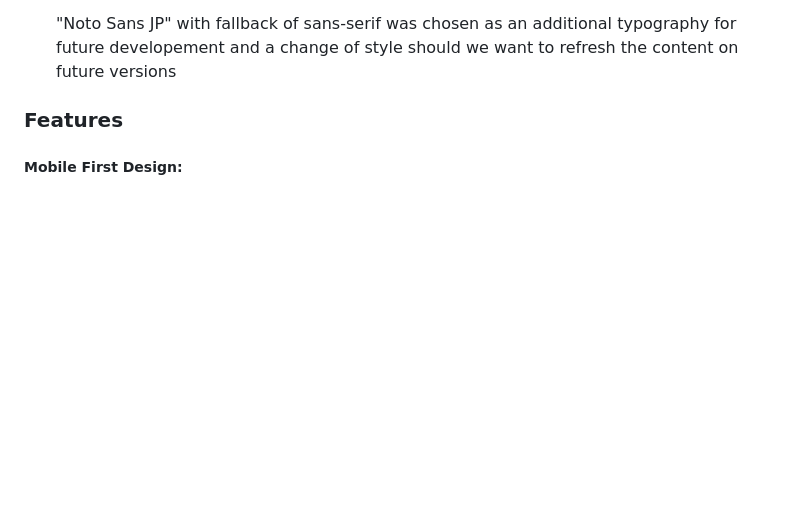
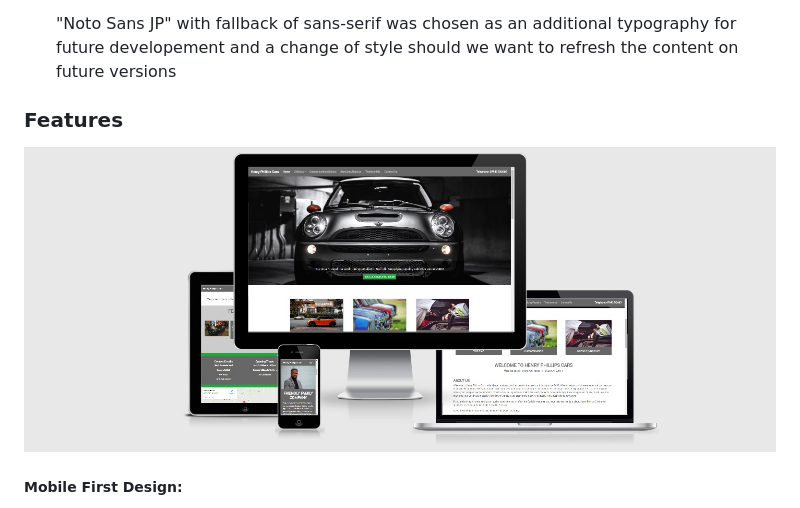
Before and after one commit to Code-Institute-Submissions/Henry-Phillips-Cars-1st-milestone-project, a Markdown page: README.md, the part around the change. GitHub-like rendering; pictures changed too: assets/images/HenryPhillipsCarsresponsivedesign.jpg (added); blank space fills up the shorter version.

Commit message:
added more content to README.md including screenshot of responsive design

```diff
--- a/README.md
+++ b/README.md
@@ -88,6 +88,7 @@ The website will be to encourage customers to feel confident and comfortable in
   "Noto Sans JP" with fallback of sans-serif was chosen as an additional typography for future developement and a change of style should we want to refresh the content on future versions
 
 ### Features
+![Henry Phillips Cars Responsive Mobile First Design](assets/images/HenryPhillipsCarsresponsivedesign.jpg)
 
 ##### Mobile First Design:
 
```
